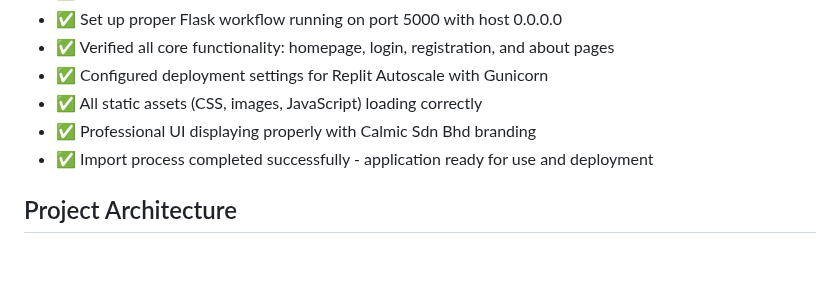
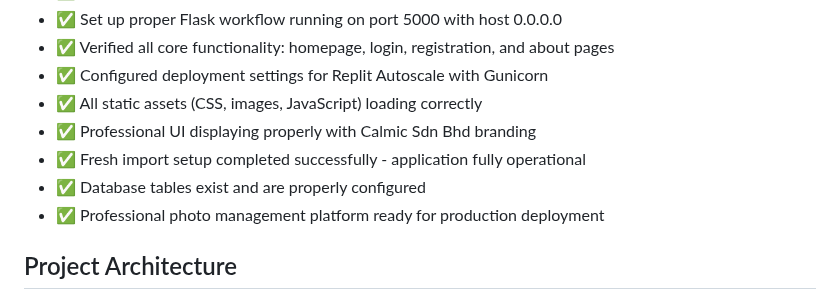
Before and after one commit to hamkasu/photoverone, a Markdown page: replit.md, the part around the change. Drawn GitHub-style; blank space fills up the shorter version.

Commit message:
Update import process and database configuration for photo management platform
Update replit.md to reflect successful import, database table configuration, and production readiness.

Replit-Commit-Author: Agent
Replit-Commit-Session-Id: 7ac2e1fa-b0ca-432d-83d0-e1444e72adc8
Replit-Commit-Checkpoint-Type: full_checkpoint
Replit-Commit-Screenshot-Url: https://storage.googleapis.com/screenshot-production-us-central1/d635ae99-9600-4094-98d3-e6ead3c90b25/7ac2e1fa-b0ca-432d-83d0-e1444e72adc8/VRyaxbA

```diff
--- a/replit.md
+++ b/replit.md
@@ -13,7 +13,9 @@ PhotoVault is a professional photo management platform built with Python Flask b
 - ✅ Configured deployment settings for Replit Autoscale with Gunicorn
 - ✅ All static assets (CSS, images, JavaScript) loading correctly
 - ✅ Professional UI displaying properly with Calmic Sdn Bhd branding
-- ✅ Import process completed successfully - application ready for use and deployment
+- ✅ Fresh import setup completed successfully - application fully operational
+- ✅ Database tables exist and are properly configured
+- ✅ Professional photo management platform ready for production deployment
 
 ## Project Architecture
 
```
